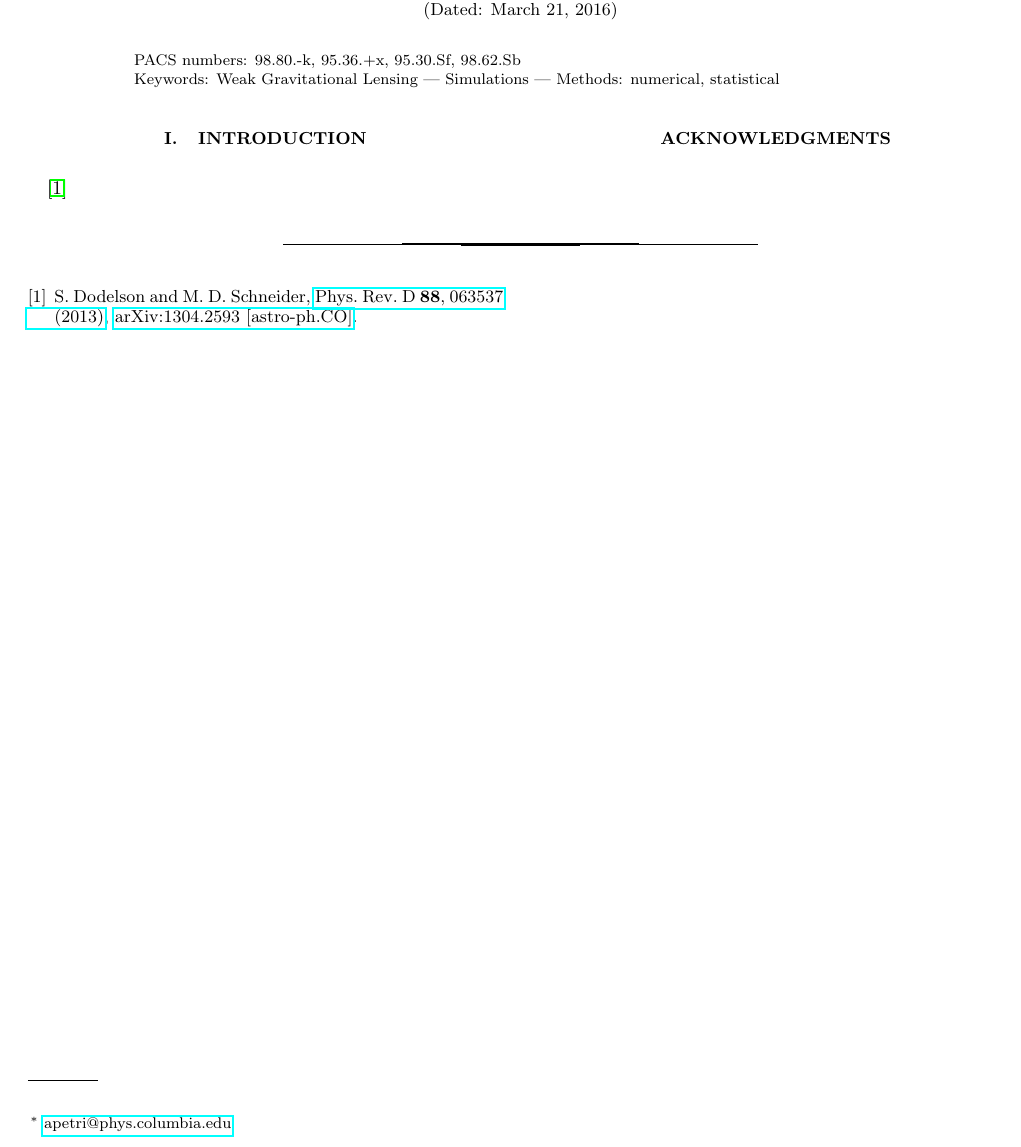
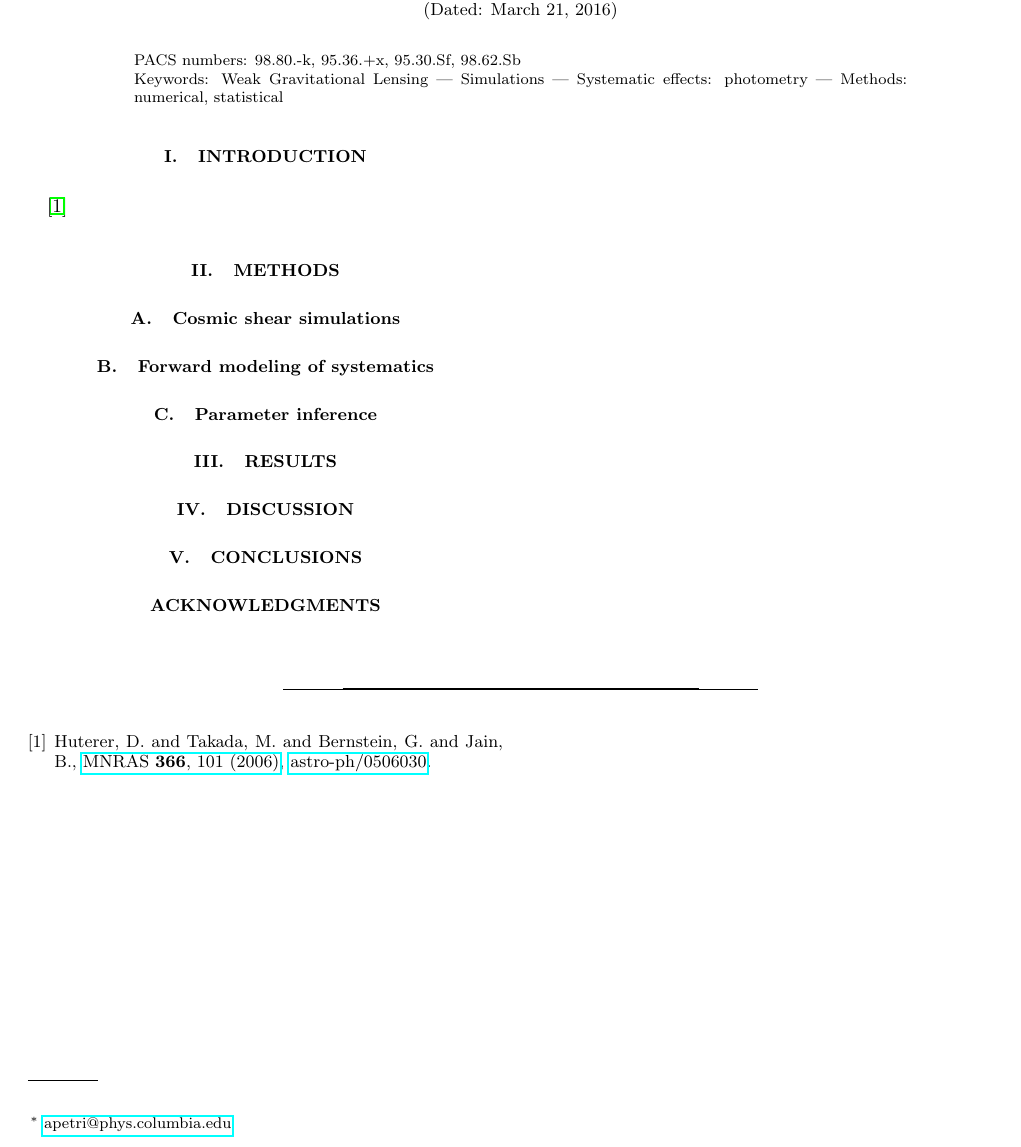
Before and after one commit to columbialensing/LSST100parameters, a LaTeX paper (photoz_paper/paper.tex): part of the page, cut so that both start at the same text. Compiled offline with pdfLaTeX.

Commit message:
layed down paper structure

```diff
--- a/photoz_paper/paper.tex
+++ b/photoz_paper/paper.tex
@@ -54,7 +54,7 @@
 \end{abstract}
 
 
-\keywords{Weak Gravitational Lensing --- Simulations --- Methods: numerical, statistical}
+\keywords{Weak Gravitational Lensing --- Simulations --- Systematic effects: photometry --- Methods: numerical, statistical}
 \pacs{98.80.-k, 95.36.+x, 95.30.Sf, 98.62.Sb}
 
 \maketitle
@@ -65,7 +65,29 @@
 \section{Introduction}
 %
 
-\citep{DodelsonSchneider13}
+\citep{Huterer2006}
+
+%%%%%%%%%%%%%%%%%%%%%%%%%% METHODS %%%%%%%%%%%%%%%%%%%%%%%%%%%%%%%%%%%%%%%%%%%%%%%%%%%%%%
+
+\section{Methods}
+
+\subsection{Cosmic shear simulations}
+
+\subsection{Forward modeling of systematics}
+
+\subsection{Parameter inference}
+
+%%%%%%%%%%%%%%%%%%%%%%% RESULTS %%%%%%%%%%%%%%%%%%%%%%%%%%%%%%%%%%%%%%%%%%%%%%%%%%%%%%%%%
+
+\section{Results}
+
+%%%%%%%%%%%%%%%%%%%%%%% DISCUSSION %%%%%%%%%%%%%%%%%%%%%%%%%%%%%%%%%%%%%%%%%%%%%%%%%%%%%%%
+
+\section{Discussion}
+
+%%%%%%%%%%%%%%%%%%%%%%% CONCLUSIONS %%%%%%%%%%%%%%%%%%%%%%%%%%%%%%%%%%%%%%%%%%%%%%%%%%%%%%%
+
+\section{Conclusions}
 
 %%%%%%%%%%%%%%%%%%%%%%%%%% ACKNOWLEDGMENTS %%%%%%%%%%%%%%%%%%%%%%%%%%%%%%%%%%%%%%%%%%%%%%
 
```
